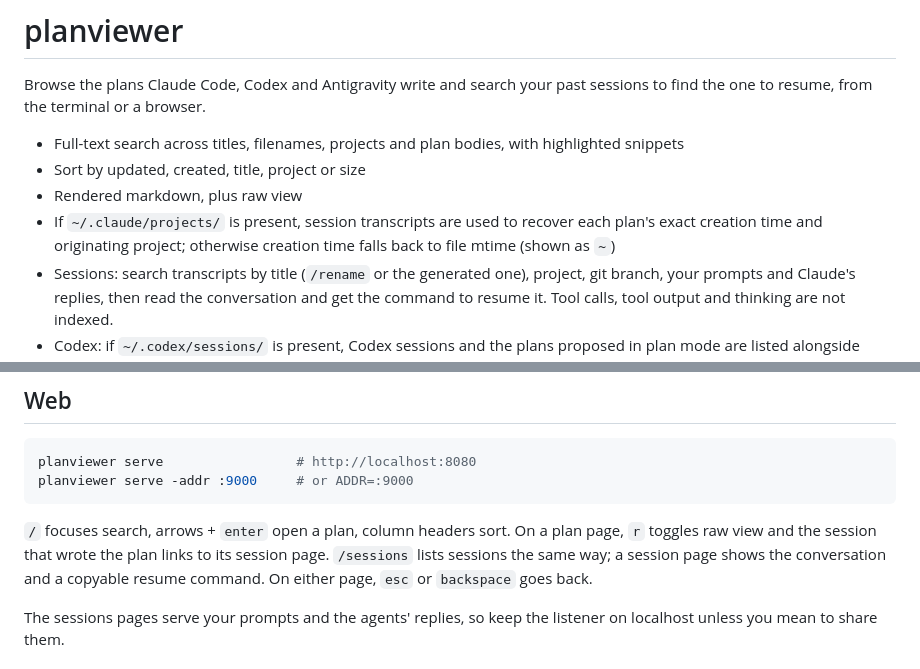
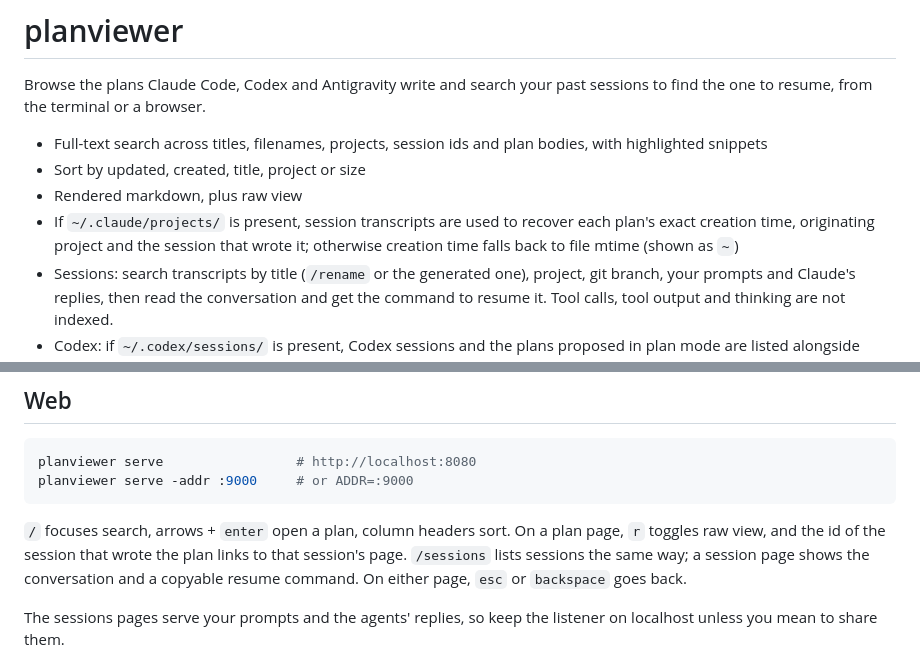
Before and after one commit to nbr23/planviewer, a Markdown page: README.md, 2 parts joined by grey strips. Drawn GitHub-style.

Commit message:
docs: mention plan session ids in README features

````diff
--- a/README.md
+++ b/README.md
@@ -2,10 +2,10 @@
 
 Browse the plans Claude Code, Codex and Antigravity write and search your past sessions to find the one to resume, from the terminal or a browser.
 
-- Full-text search across titles, filenames, projects and plan bodies, with highlighted snippets
+- Full-text search across titles, filenames, projects, session ids and plan bodies, with highlighted snippets
 - Sort by updated, created, title, project or size
 - Rendered markdown, plus raw view
-- If `~/.claude/projects/` is present, session transcripts are used to recover each plan's exact creation time and originating project; otherwise creation time falls back to file mtime (shown as `~`)
+- If `~/.claude/projects/` is present, session transcripts are used to recover each plan's exact creation time, originating project and the session that wrote it; otherwise creation time falls back to file mtime (shown as `~`)
 - Sessions: search transcripts by title (`/rename` or the generated one), project, git branch, your prompts and Claude's replies, then read the conversation and get the command to resume it. Tool calls, tool output and thinking are not indexed.
 - Codex: if `~/.codex/sessions/` is present, Codex sessions and the plans proposed in plan mode are listed alongside Claude's. A Codex plan is named after its session id (`<id>`, then `<id>-2`, … for later plans in the same session). Subagent and review threads are skipped.
 - Antigravity: if `~/.gemini/antigravity-cli/brain/` is present, Antigravity conversations are listed as sessions and every artifact it writes (`implementation_plan.md`, `task.md`, `walkthrough.md`, reports…) as a plan, named `<conversation id>/<file>`. Subagent and internal conversations are skipped. Titles and workspaces come from Antigravity's annotations, conversation cache and prompt history.
@@ -43,7 +43,7 @@ planviewer serve                 # http://localhost:8080
 planviewer serve -addr :9000     # or ADDR=:9000
 ```
 
-`/` focuses search, arrows + `enter` open a plan, column headers sort. On a plan page, `r` toggles raw view and the session that wrote the plan links to its session page. `/sessions` lists sessions the same way; a session page shows the conversation and a copyable resume command. On either page, `esc` or `backspace` goes back.
+`/` focuses search, arrows + `enter` open a plan, column headers sort. On a plan page, `r` toggles raw view, and the id of the session that wrote the plan links to that session's page. `/sessions` lists sessions the same way; a session page shows the conversation and a copyable resume command. On either page, `esc` or `backspace` goes back.
 
 The sessions pages serve your prompts and the agents' replies, so keep the listener on localhost unless you mean to share them.
 
````
